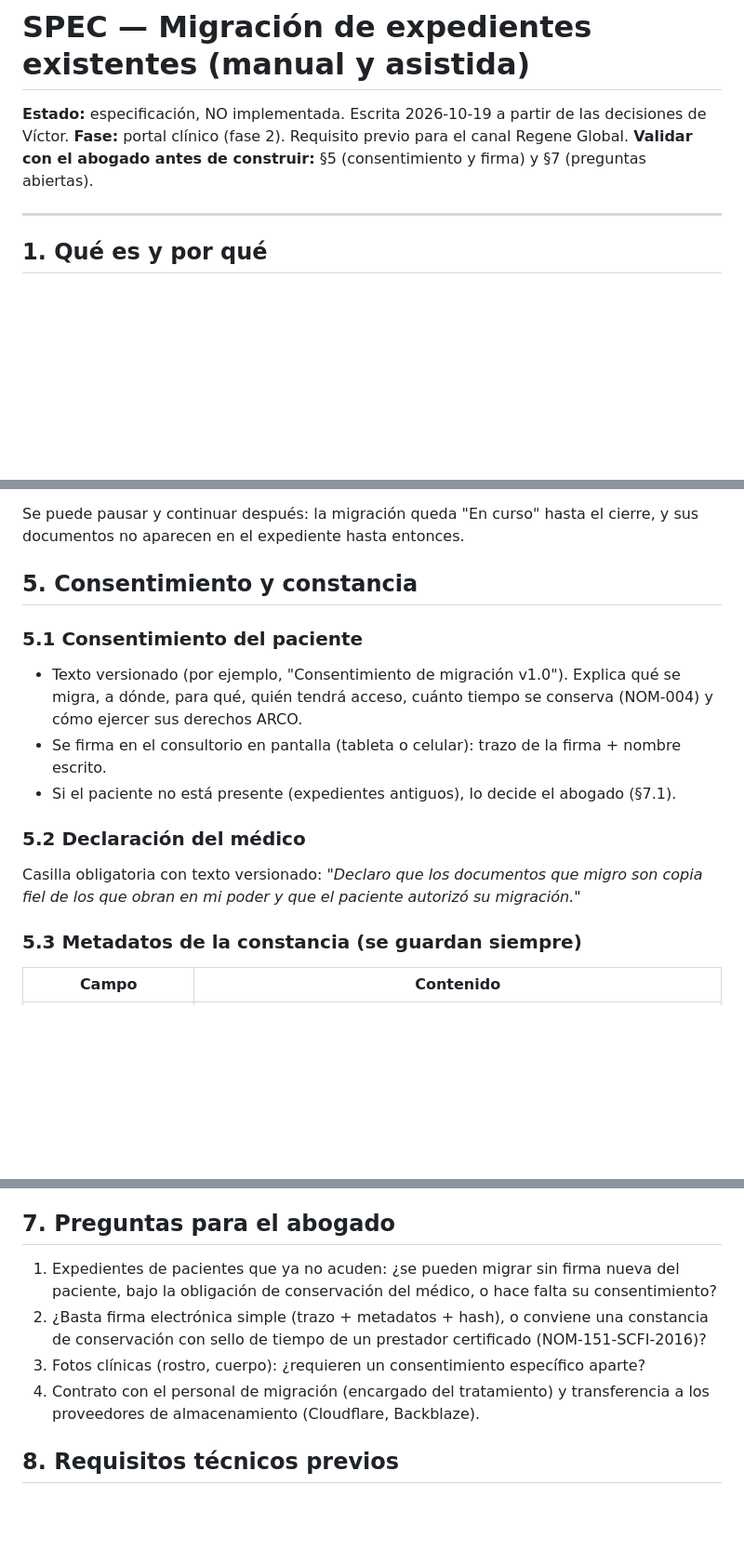
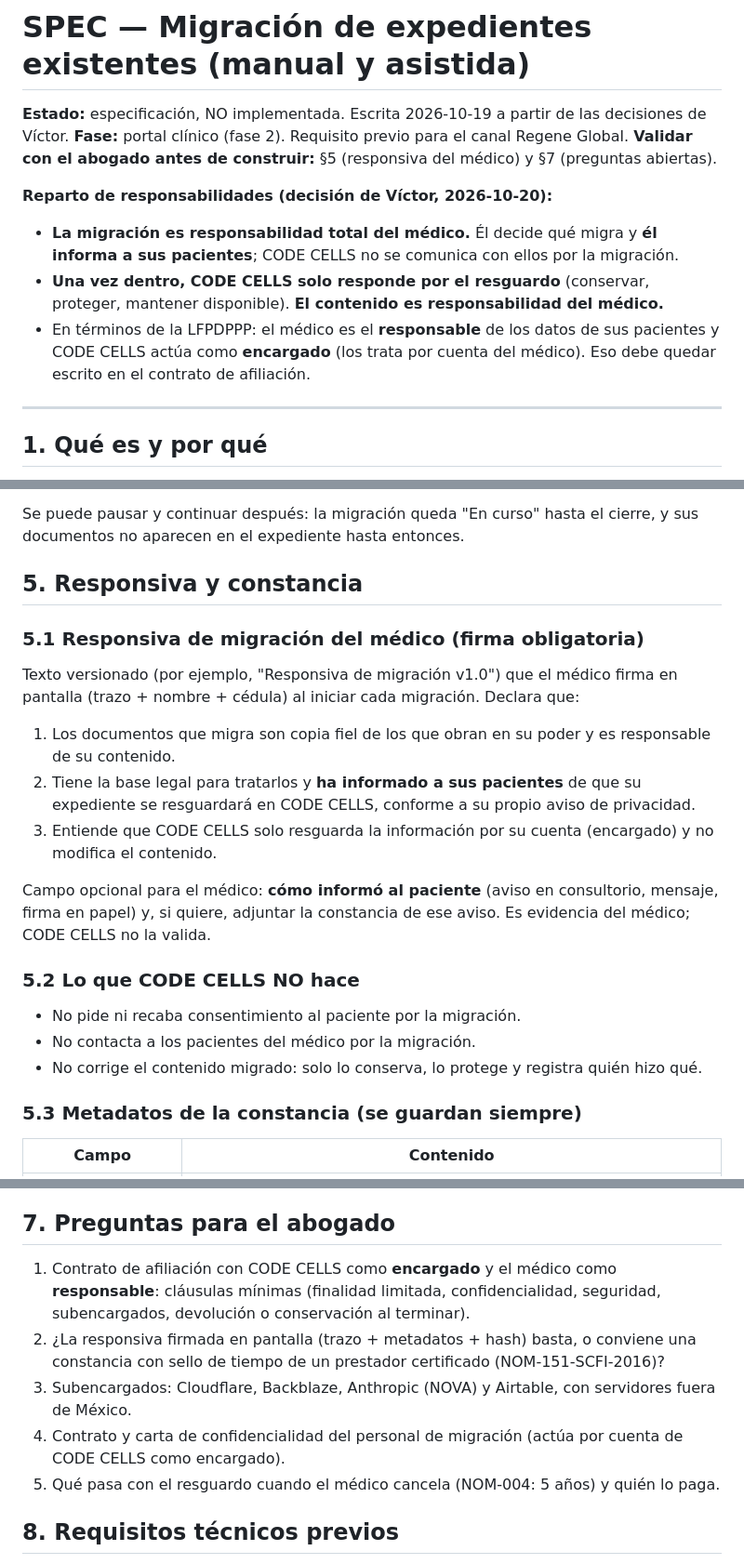
Before and after one commit to virn31/codecells-site, a Markdown page: SPEC-MIGRACION-EXPEDIENTES.md, 3 parts joined by grey strips. Shown at 93% size. GitHub-like rendering; blank space fills up the shorter version.

Commit message:
docs: reglas de decisión y bandeja; migración = responsabilidad del médico, CODE CELLS solo resguarda
Co-Authored-By: Claude Opus 5.5 <noreply@anthropic.com>

```diff
--- a/SPEC-MIGRACION-EXPEDIENTES.md
+++ b/SPEC-MIGRACION-EXPEDIENTES.md
@@ -2,7 +2,12 @@
 
 **Estado:** especificación, NO implementada. Escrita 2026-10-19 a partir de las decisiones de Víctor.
 **Fase:** portal clínico (fase 2). Requisito previo para el canal Regene Global.
-**Validar con el abogado antes de construir:** §5 (consentimiento y firma) y §7 (preguntas abiertas).
+**Validar con el abogado antes de construir:** §5 (responsiva del médico) y §7 (preguntas abiertas).
+
+**Reparto de responsabilidades (decisión de Víctor, 2026-10-20):**
+- **La migración es responsabilidad total del médico.** Él decide qué migra y **él informa a sus pacientes**; CODE CELLS no se comunica con ellos por la migración.
+- **Una vez dentro, CODE CELLS solo responde por el resguardo** (conservar, proteger, mantener disponible). **El contenido es responsabilidad del médico.**
+- En términos de la LFPDPPP: el médico es el **responsable** de los datos de sus pacientes y CODE CELLS actúa como **encargado** (los trata por cuenta del médico). Eso debe quedar escrito en el contrato de afiliación.
 
 ---
 
@@ -52,15 +57,20 @@ Hoy CLAUDE.md §7 dice que kiosco y consulta son las **dos únicas vías** de cr
 
 Se puede pausar y continuar después: la migración queda "En curso" hasta el cierre, y sus documentos no aparecen en el expediente hasta entonces.
 
-## 5. Consentimiento y constancia
+## 5. Responsiva y constancia
 
-### 5.1 Consentimiento del paciente
-- Texto versionado (por ejemplo, "Consentimiento de migración v1.0"). Explica qué se migra, a dónde, para qué, quién tendrá acceso, cuánto tiempo se conserva (NOM-004) y cómo ejercer sus derechos ARCO.
-- Se firma en el consultorio en pantalla (tableta o celular): trazo de la firma + nombre escrito.
-- Si el paciente no está presente (expedientes antiguos), lo decide el abogado (§7.1).
+### 5.1 Responsiva de migración del médico (firma obligatoria)
+Texto versionado (por ejemplo, "Responsiva de migración v1.0") que el médico firma en pantalla (trazo + nombre + cédula) al iniciar cada migración. Declara que:
+1. Los documentos que migra son copia fiel de los que obran en su poder y es responsable de su contenido.
+2. Tiene la base legal para tratarlos y **ha informado a sus pacientes** de que su expediente se resguardará en CODE CELLS, conforme a su propio aviso de privacidad.
+3. Entiende que CODE CELLS solo resguarda la información por su cuenta (encargado) y no modifica el contenido.
 
-### 5.2 Declaración del médico
-Casilla obligatoria con texto versionado: *"Declaro que los documentos que migro son copia fiel de los que obran en mi poder y que el paciente autorizó su migración."*
+Campo opcional para el médico: **cómo informó al paciente** (aviso en consultorio, mensaje, firma en papel) y, si quiere, adjuntar la constancia de ese aviso. Es evidencia del médico; CODE CELLS no la valida.
+
+### 5.2 Lo que CODE CELLS NO hace
+- No pide ni recaba consentimiento al paciente por la migración.
+- No contacta a los pacientes del médico por la migración.
+- No corrige el contenido migrado: solo lo conserva, lo protege y registra quién hizo qué.
 
 ### 5.3 Metadatos de la constancia (se guardan siempre)
 
@@ -91,10 +101,11 @@ La constancia **no se edita ni se borra**. Una corrección posterior es un regis
 
 ## 7. Preguntas para el abogado
 
-1. Expedientes de pacientes que ya no acuden: ¿se pueden migrar sin firma nueva del paciente, bajo la obligación de conservación del médico, o hace falta su consentimiento?
-2. ¿Basta firma electrónica simple (trazo + metadatos + hash), o conviene una constancia de conservación con sello de tiempo de un prestador certificado (NOM-151-SCFI-2016)?
-3. Fotos clínicas (rostro, cuerpo): ¿requieren un consentimiento específico aparte?
-4. Contrato con el personal de migración (encargado del tratamiento) y transferencia a los proveedores de almacenamiento (Cloudflare, Backblaze).
+1. Contrato de afiliación con CODE CELLS como **encargado** y el médico como **responsable**: cláusulas mínimas (finalidad limitada, confidencialidad, seguridad, subencargados, devolución o conservación al terminar).
+2. ¿La responsiva firmada en pantalla (trazo + metadatos + hash) basta, o conviene una constancia con sello de tiempo de un prestador certificado (NOM-151-SCFI-2016)?
+3. Subencargados: Cloudflare, Backblaze, Anthropic (NOVA) y Airtable, con servidores fuera de México.
+4. Contrato y carta de confidencialidad del personal de migración (actúa por cuenta de CODE CELLS como encargado).
+5. Qué pasa con el resguardo cuando el médico cancela (NOM-004: 5 años) y quién lo paga.
 
 ## 8. Requisitos técnicos previos
 
```
Also changed, not shown: other parts of SPEC-MIGRACION-EXPEDIENTES.md (+5 -5 lines), docs/CONTINUAR.md (+14 -0 lines), docs/REGLAS-DE-DECISION.md (added, +70 -0 lines).
